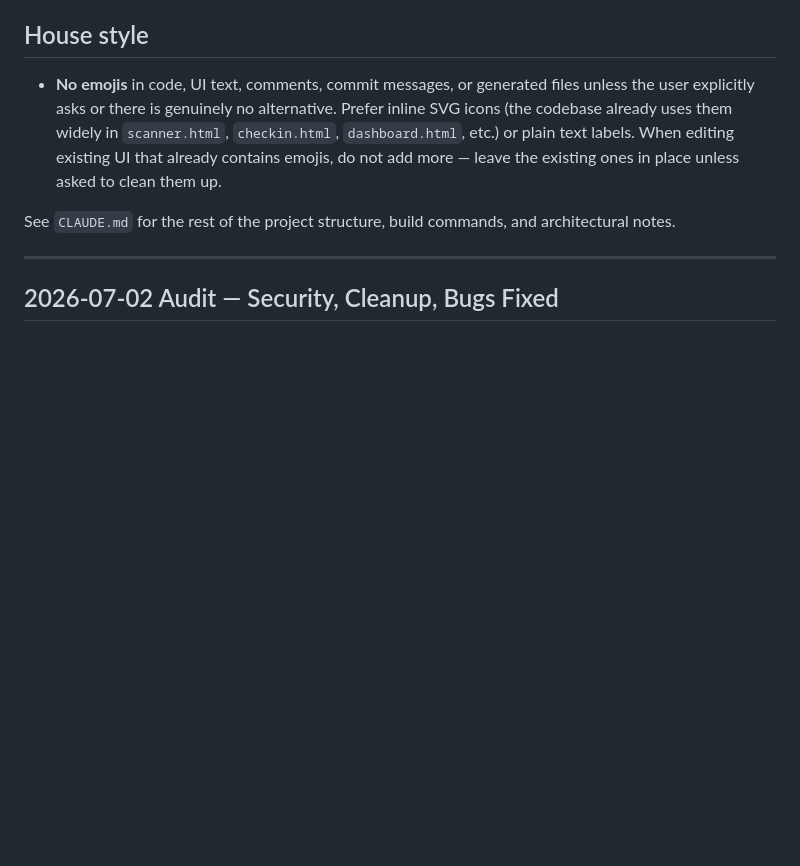
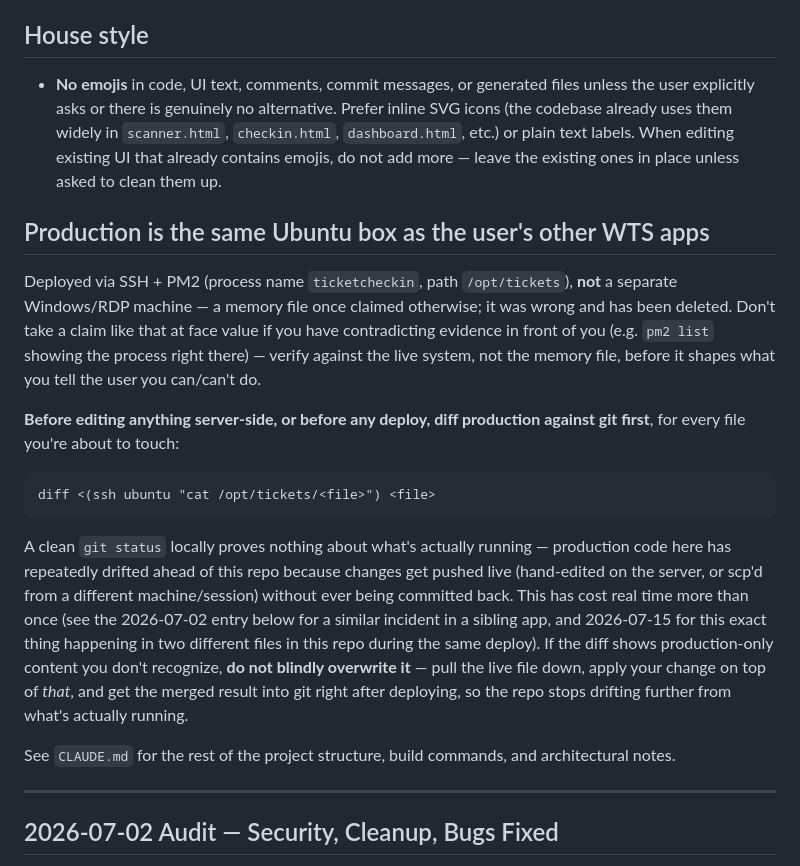
Before and after one commit to wddun/tickets, a Markdown page: AGENTS.md, the part around the change. Drawn GitHub-style; blank space fills up the shorter version.

Commit message:
Document the drift-check + verify-before-trusting-memory lesson in AGENTS.md
Added a standing house rule: diff production against git before touching
or deploying any file here, and don't take an operational claim from a
memory file at face value if you have contradicting evidence in front of
you. Prompted by two things in the same session: a memory file wrongly
claiming this app runs on a separate Windows/RDP box (it's the same
Ubuntu server as the sibling apps), and scanner.html having diverged
from git with real production-only features that would have been
silently reverted by a blind deploy.

Co-Authored-By: Claude Sonnet 5 <noreply@anthropic.com>

````diff
--- a/AGENTS.md
+++ b/AGENTS.md
@@ -6,6 +6,29 @@ The full project guidance lives in `CLAUDE.md`. This file mirrors the convention
 ## House style
 
 - **No emojis** in code, UI text, comments, commit messages, or generated files unless the user explicitly asks or there is genuinely no alternative. Prefer inline SVG icons (the codebase already uses them widely in `scanner.html`, `checkin.html`, `dashboard.html`, etc.) or plain text labels. When editing existing UI that already contains emojis, do not add more — leave the existing ones in place unless asked to clean them up.
+
+## Production is the same Ubuntu box as the user's other WTS apps
+
+Deployed via SSH + PM2 (process name `ticketcheckin`, path `/opt/tickets`), **not** a
+separate Windows/RDP machine — a memory file once claimed otherwise; it was wrong and has
+been deleted. Don't take a claim like that at face value if you have contradicting evidence
+in front of you (e.g. `pm2 list` showing the process right there) — verify against the
+live system, not the memory file, before it shapes what you tell the user you can/can't do.
+
+**Before editing anything server-side, or before any deploy, diff production against git
+first**, for every file you're about to touch:
+```
+diff <(ssh ubuntu "cat /opt/tickets/<file>") <file>
+```
+A clean `git status` locally proves nothing about what's actually running — production
+code here has repeatedly drifted ahead of this repo because changes get pushed live
+(hand-edited on the server, or scp'd from a different machine/session) without ever being
+committed back. This has cost real time more than once (see the 2026-07-02 entry below for
+a similar incident in a sibling app, and 2026-07-15 for this exact thing happening in two
+different files in this repo during the same deploy). If the diff shows production-only
+content you don't recognize, **do not blindly overwrite it** — pull the live file down,
+apply your change on top of *that*, and get the merged result into git right after
+deploying, so the repo stops drifting further from what's actually running.
 
 See `CLAUDE.md` for the rest of the project structure, build commands, and architectural notes.
 
````
